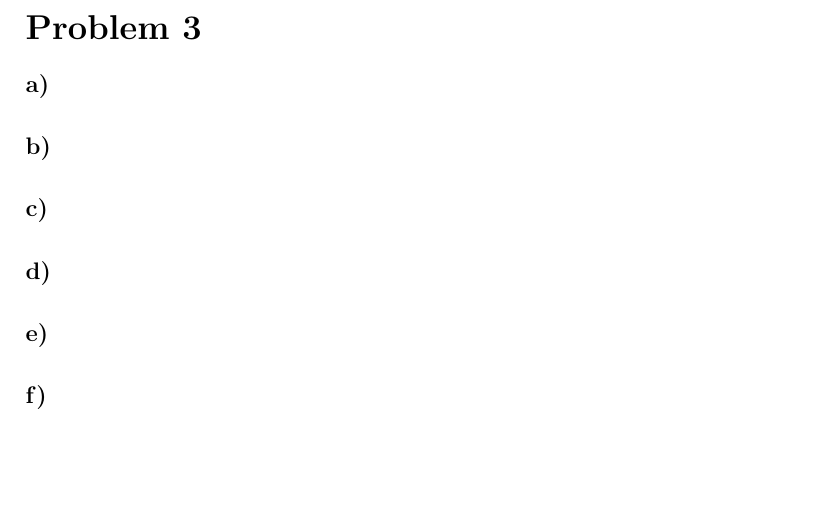
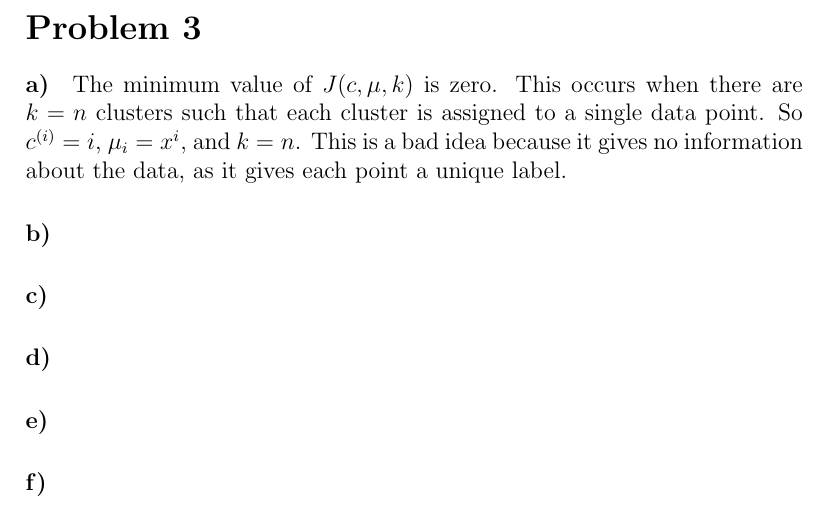
Before and after one commit to michaelwu756/CSM146, a LaTeX problem sheet (hw5/hw5.tex): part of page 6 of 6, cut so that both start at the same text, the shorter picture padded with empty space. Compiled offline with pdfLaTeX.

Commit message:
answered question 3a in hw5

```diff
--- a/hw5/hw5.tex
+++ b/hw5/hw5.tex
@@ -143,6 +143,9 @@ probable sequence of three output symbols that can be generated from this HMM mo
 
 \paragraph{a)}
 
+The minimum value of \(J(c,\mu,k)\) is zero. This occurs when there are \(k=n\) clusters such that each cluster is assigned to a single data point.
+So \(c^{(i)}=i\), \(\mu_i=x^{i}\), and \(k=n\). This is a bad idea because it gives no information about the data, as it gives each point a unique label.
+
 \paragraph{b)}
 
 \paragraph{c)}
```
